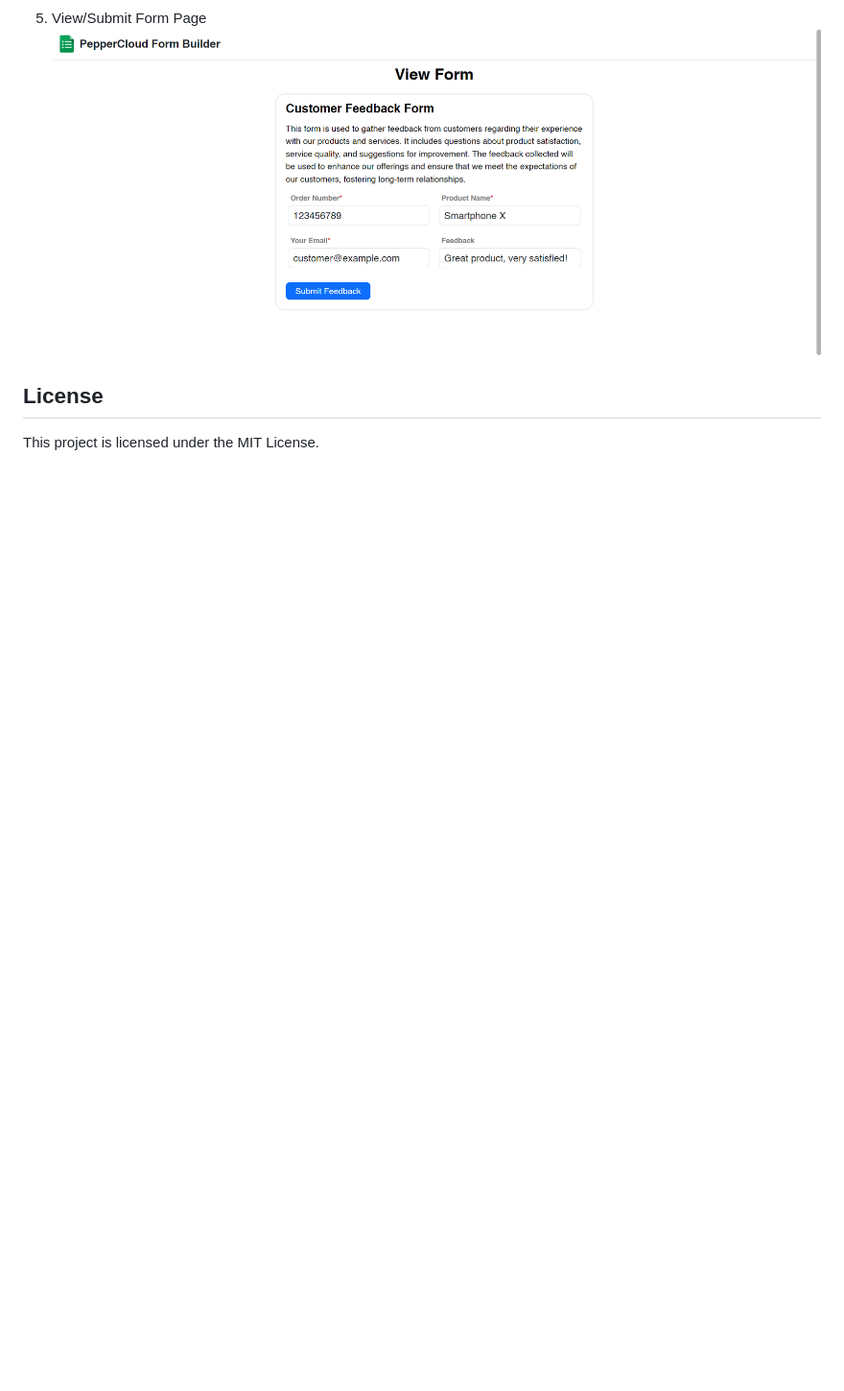
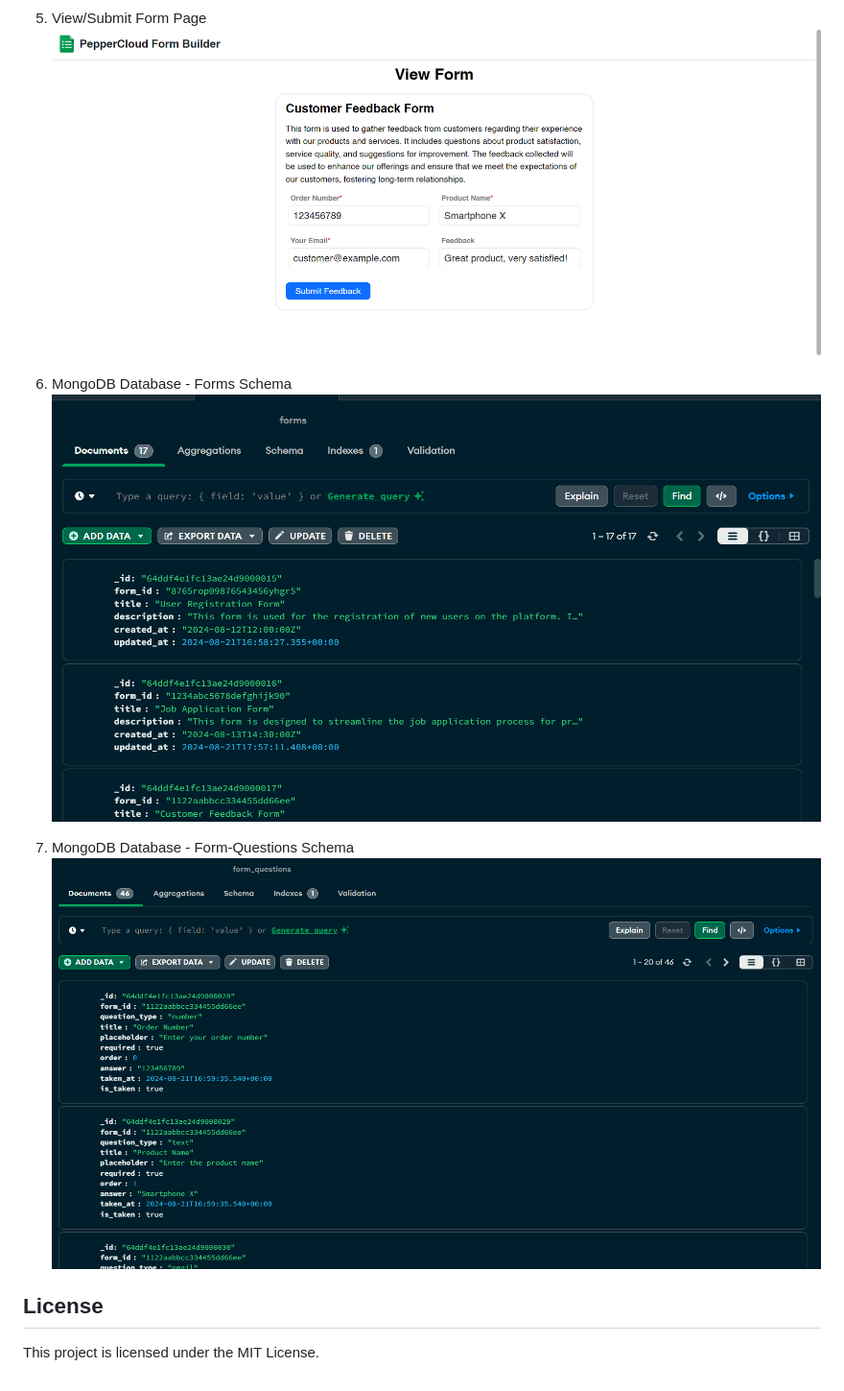
Before and after one commit to ninjapanther72/peppercloud_formbuilder, a Markdown page: ReadMe.md, the part around the change. Shown: that part at 96% size. Drawn GitHub-style; pictures changed too: project_images/pp_db_form_qs_dft543ewrf.png (added), project_images/pp_db_forms_sdfgt543werf.png (added); blank space fills up the shorter version.

```diff
--- a/ReadMe.md
+++ b/ReadMe.md
@@ -101,6 +101,12 @@ This project is a full-stack MERN application that allows users to create, edit,
 5. View/Submit Form Page
 ![](./project_images/view_form_page_gtr4e3wsdfgbhgfda.png)
 
+5. MongoDB Database - Forms Schema
+![](./project_images/pp_db_forms_sdfgt543werf.png)
+
+5. MongoDB Database - Form-Questions Schema
+![](./project_images/pp_db_form_qs_dft543ewrf.png)
+
 
 ## License
 
```
